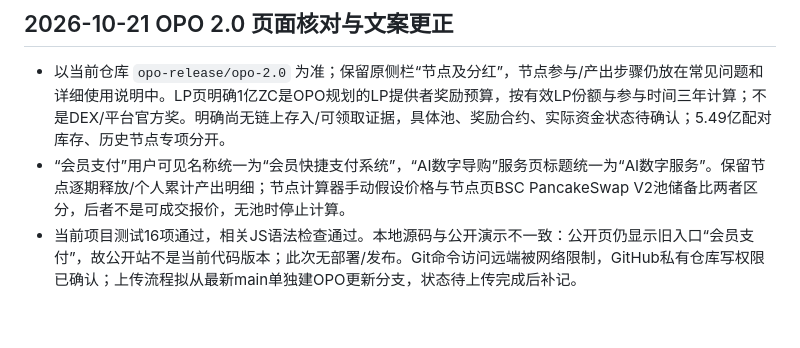
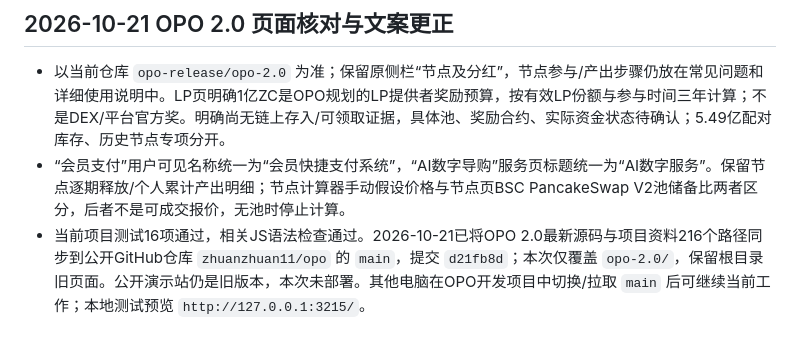
Before and after one commit to zhuanzhuan11/opo, a Markdown page: opo-2.0/docs/当前版本交接.md, the part around the change. Rendered like a GitHub page.

```diff
--- a/opo-2.0/docs/当前版本交接.md
+++ b/opo-2.0/docs/当前版本交接.md
@@ -162,4 +162,4 @@
 ## 2026-10-21 OPO 2.0 页面核对与文案更正
 - 以当前仓库 `opo-release/opo-2.0` 为准；保留原侧栏“节点及分红”，节点参与/产出步骤仍放在常见问题和详细使用说明中。LP页明确1亿ZC是OPO规划的LP提供者奖励预算，按有效LP份额与参与时间三年计算；不是DEX/平台官方奖。明确尚无链上存入/可领取证据，具体池、奖励合约、实际资金状态待确认；5.49亿配对库存、历史节点专项分开。
 - “会员支付”用户可见名称统一为“会员快捷支付系统”，“AI数字导购”服务页标题统一为“AI数字服务”。保留节点逐期释放/个人累计产出明细；节点计算器手动假设价格与节点页BSC PancakeSwap V2池储备比两者区分，后者不是可成交报价，无池时停止计算。
-- 当前项目测试16项通过，相关JS语法检查通过。本地源码与公开演示不一致：公开页仍显示旧入口“会员支付”，故公开站不是当前代码版本；此次无部署/发布。Git命令访问远端被网络限制，GitHub私有仓库写权限已确认；上传流程拟从最新main单独建OPO更新分支，状态待上传完成后补记。
+- 当前项目测试16项通过，相关JS语法检查通过。2026-10-21已将OPO 2.0最新源码与项目资料216个路径同步到公开GitHub仓库 `zhuanzhuan11/opo` 的 `main`，提交 `d21fb8d`；本次仅覆盖 `opo-2.0/`，保留根目录旧页面。公开演示站仍是旧版本，本次未部署。其他电脑在OPO开发项目中切换/拉取 `main` 后可继续当前工作；本地测试预览 `http://127.0.0.1:3215/`。
```
Also changed, not shown: opo-2.0/PROJECT_MEMORY.md (+1 -1 lines).
